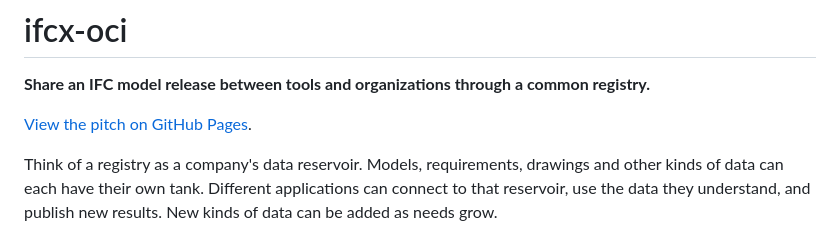
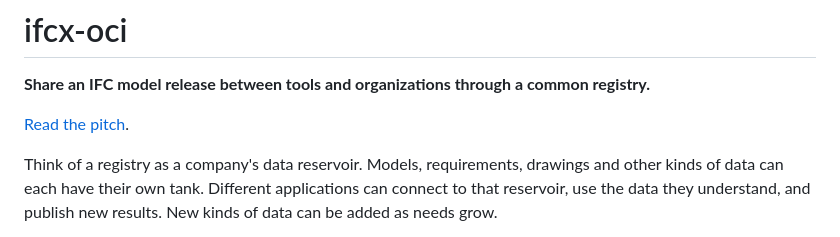
Before and after one commit to zahmadsaleem/ifcx-oci, a Markdown page: README.md, the part around the change. GitHub-like rendering.

Commit message:
Shorten pitch link label

```diff
--- a/README.md
+++ b/README.md
@@ -2,7 +2,7 @@
 
 **Share an IFC model release between tools and organizations through a common registry.**
 
-[View the pitch on GitHub Pages](https://madsolame.com/ifcx-oci/).
+[Read the pitch](https://madsolame.com/ifcx-oci/).
 
 Think of a registry as a company's data reservoir. Models, requirements, drawings
 and other kinds of data can each have their own tank. Different applications can
```
